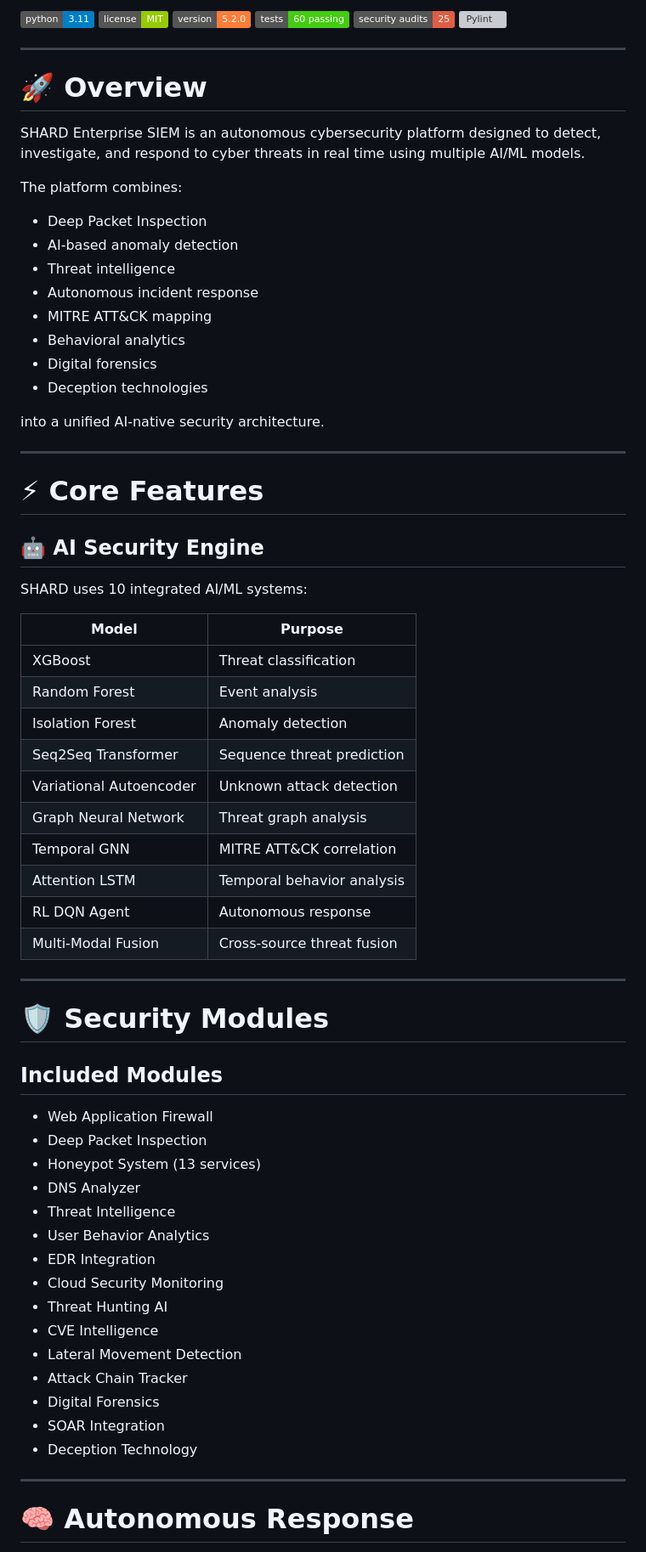
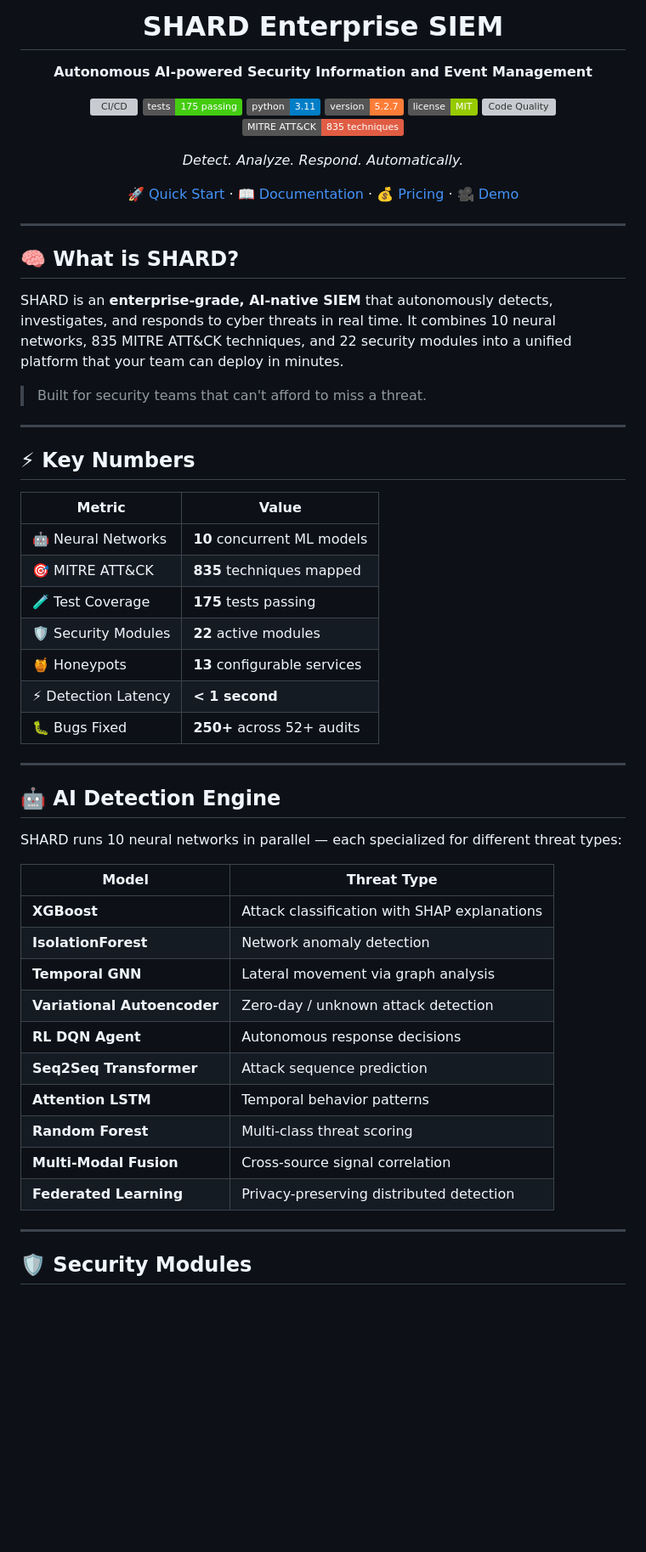
Before and after one commit to misha622/shard-siem, a Markdown page: README.md, the part around one of its changes. Shown at 85% size. GitHub-like rendering; badges without logos; blank space fills up the shorter version; grey boxes are pictures that could not be loaded.

```diff
--- a/README.md
+++ b/README.md
@@ -4,74 +4,64 @@
 
-![Python](https://img.shields.io/badge/python-3.11-blue)
-![License](https://img.shields.io/badge/license-MIT-green)
-![Version](https://img.shields.io/badge/version-5.2.0-orange)
-![Tests](https://img.shields.io/badge/tests-60%20passing-brightgreen)
-![Audits](https://img.shields.io/badge/security%20audits-25-red)
-![Pylint](https://img.shields.io/badge/code%20quality-8.29%2F10-yellow)
+# SHARD Enterprise SIEM
+
+**Autonomous AI-powered Security Information and Event Management**
+
+[![CI/CD](https://github.com/misha622/shard-siem/actions/workflows/ci.yml/badge.svg)](https://github.com/misha622/shard-siem/actions/workflows/ci.yml)
+[![Tests](https://img.shields.io/badge/tests-175%20passing-brightgreen)](https://github.com/misha622/shard-siem/actions)
+[![Python](https://img.shields.io/badge/python-3.11-blue)](https://python.org)
+[![Version](https://img.shields.io/badge/version-5.2.7-orange)](https://github.com/misha622/shard-siem/releases)
+[![License](https://img.shields.io/badge/license-MIT-green)](LICENSE)
+[![Code Quality](https://img.shields.io/badge/pylint-8.29%2F10-yellow)](https://github.com/misha622/shard-siem)
+[![MITRE ATT&CK](https://img.shields.io/badge/MITRE%20ATT%26CK-835%20techniques-red)](https://attack.mitre.org)
+
+*Detect. Analyze. Respond. Automatically.*
+
+[🚀 Quick Start](#-quick-start) · [📖 Documentation](#-documentation) · [💰 Pricing](#-pricing) · [🎥 Demo](#-demo)
+
+</div>
 
 ---
 
-# 🚀 Overview
+## 🧠 What is SHARD?
 
-SHARD Enterprise SIEM is an autonomous cybersecurity platform designed to detect, investigate, and respond to cyber threats in real time using multiple AI/ML models.
+SHARD is an **enterprise-grade, AI-native SIEM** that autonomously detects, investigates, and responds to cyber threats in real time. It combines 10 neural networks, 835 MITRE ATT&CK techniques, and 22 security modules into a unified platform that your team can deploy in minutes.
 
-The platform combines:
-
-- Deep Packet Inspection
-- AI-based anomaly detection
-- Threat intelligence
-- Autonomous incident response
-- MITRE ATT&CK mapping
-- Behavioral analytics
-- Digital forensics
-- Deception technologies
-
-into a unified AI-native security architecture.
+> Built for security teams that can't afford to miss a threat.
 
 ---
 
-# ⚡ Core Features
+## ⚡ Key Numbers
 
-## 🤖 AI Security Engine
-
-SHARD uses 10 integrated AI/ML systems:
-
-| Model | Purpose |
-|---|---|
-| XGBoost | Threat classification |
-| Random Forest | Event analysis |
-| Isolation Forest | Anomaly detection |
-| Seq2Seq Transformer | Sequence threat prediction |
-| Variational Autoencoder | Unknown attack detection |
-| Graph Neural Network | Threat graph analysis |
-| Temporal GNN | MITRE ATT&CK correlation |
-| Attention LSTM | Temporal behavior analysis |
-| RL DQN Agent | Autonomous response |
-| Multi-Modal Fusion | Cross-source threat fusion |
+| Metric | Value |
+|--------|-------|
+| 🤖 Neural Networks | **10** concurrent ML models |
+| 🎯 MITRE ATT&CK | **835** techniques mapped |
+| 🧪 Test Coverage | **175** tests passing |
+| 🛡️ Security Modules | **22** active modules |
+| 🍯 Honeypots | **13** configurable services |
+| ⚡ Detection Latency | **< 1 second** |
+| 🐛 Bugs Fixed | **250+** across 52+ audits |
 
 ---
 
-# 🛡️ Security Modules
+## 🤖 AI Detection Engine
 
-## Included Modules
+SHARD runs 10 neural networks in parallel — each specialized for different threat types:
 
-- Web Application Firewall
-- Deep Packet Inspection
-- Honeypot System (13 services)
-- DNS Analyzer
-- Threat Intelligence
-- User Behavior Analytics
-- EDR Integration
-- Cloud Security Monitoring
-- Threat Hunting AI
-- CVE Intelligence
-- Lateral Movement Detection
-- Attack Chain Tracker
-- Digital Forensics
-- SOAR Integration
-- Deception Technology
+| Model | Threat Type |
+|-------|-------------|
+| **XGBoost** | Attack classification with SHAP explanations |
+| **IsolationForest** | Network anomaly detection |
+| **Temporal GNN** | Lateral movement via graph analysis |
+| **Variational Autoencoder** | Zero-day / unknown attack detection |
+| **RL DQN Agent** | Autonomous response decisions |
+| **Seq2Seq Transformer** | Attack sequence prediction |
+| **Attention LSTM** | Temporal behavior patterns |
+| **Random Forest** | Multi-class threat scoring |
+| **Multi-Modal Fusion** | Cross-source signal correlation |
+| **Federated Learning** | Privacy-preserving distributed detection |
 
 ---
 
-# 🧠 Autonomous Response
+## 🛡️ Security Modules
 
```
Also changed, not shown: other parts of README.md (+194 -124 lines).
